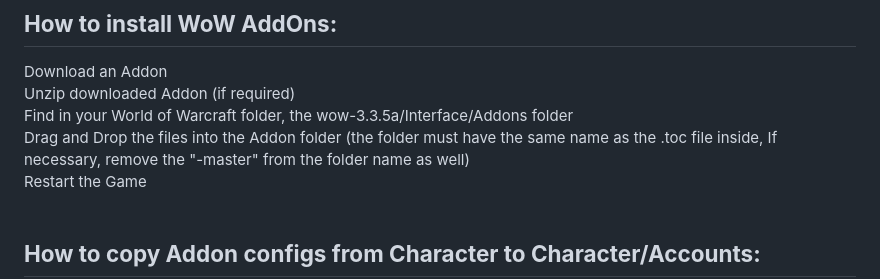
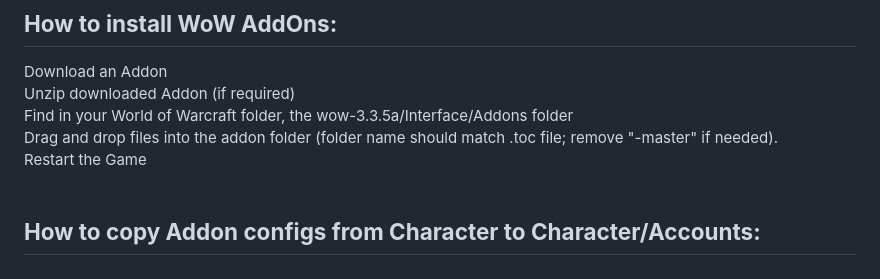
Before and after one commit to NoM0Re/WoW-3.3.5a-Addons, a Markdown page: README.md, the part around the change. GitHub-like rendering.

```diff
--- a/README.md
+++ b/README.md
@@ -14,7 +14,7 @@ Have fun and I wish you good leveling, gathering, pvp and raiding :)<br/>
    Download an Addon<br/>
    Unzip downloaded Addon (if required)<br/>
    Find in your World of Warcraft folder, the wow-3.3.5a/Interface/Addons folder<br/>
-   Drag and Drop the files into the Addon folder (the folder must have the same name as the .toc file inside, If necessary, remove the "-master" from the folder name as well)<br/>
+   Drag and drop files into the addon folder (folder name should match .toc file; remove "-master" if needed).<br/>
    Restart the Game<br/><br/>
 
 ## **How to copy Addon configs from Character to Character/Accounts:**
```
